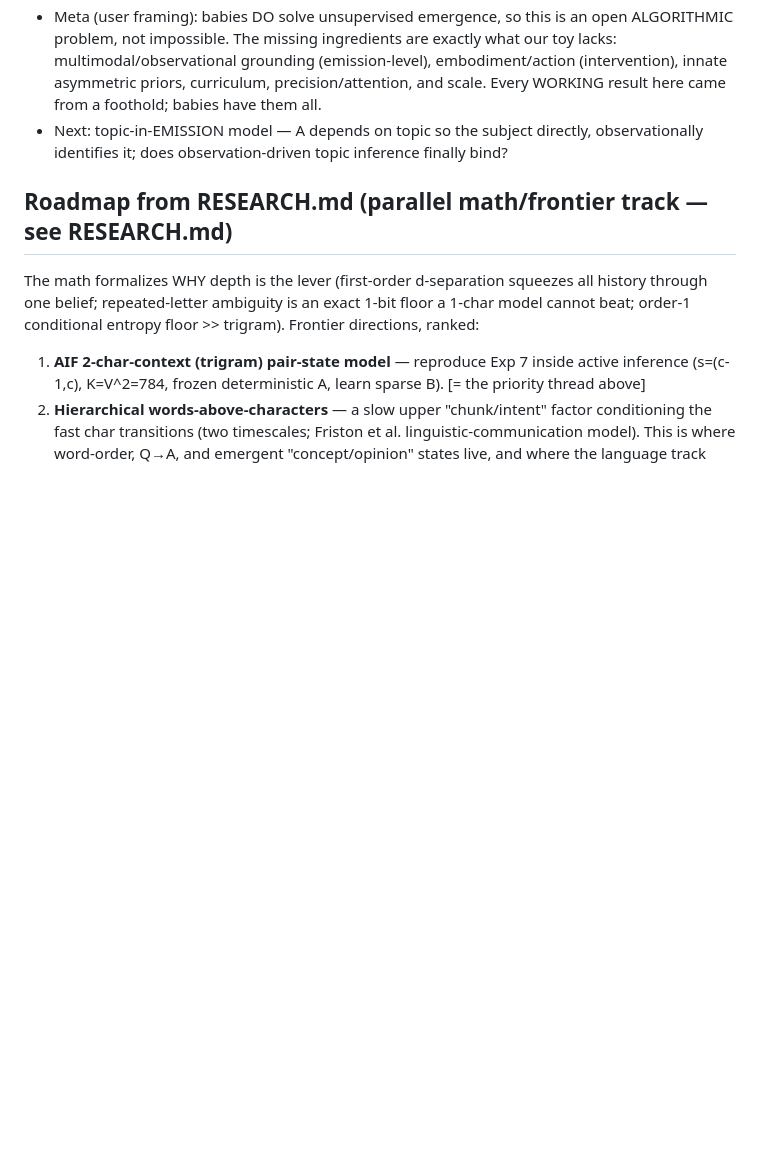
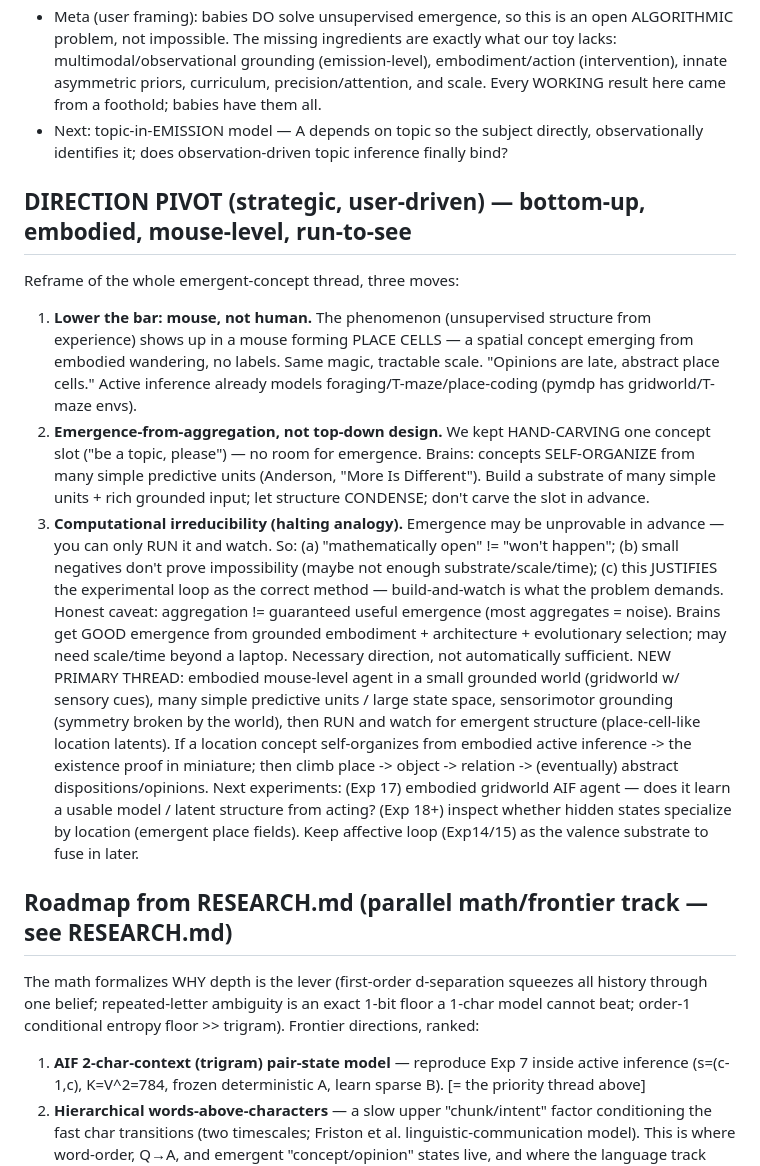
Before and after one commit to Mirrorad1/active_monkey, a Markdown page: EXPERIMENTS.md, the part around the change. Rendered like a GitHub page; blank space fills up the shorter version.

Commit message:
direction pivot: bottom-up embodied mouse-level emergence (aggregation + run-to-see); place cells as the tractable existence proof

```diff
--- a/EXPERIMENTS.md
+++ b/EXPERIMENTS.md
@@ -242,6 +242,32 @@ Honest framing: free energy = the reward (low surprise = "understanding"); hidde
 - Next: topic-in-EMISSION model — A depends on topic so the subject directly, observationally
   identifies it; does observation-driven topic inference finally bind?
 
+## DIRECTION PIVOT (strategic, user-driven) — bottom-up, embodied, mouse-level, run-to-see
+Reframe of the whole emergent-concept thread, three moves:
+1. **Lower the bar: mouse, not human.** The phenomenon (unsupervised structure from experience)
+   shows up in a mouse forming PLACE CELLS — a spatial concept emerging from embodied wandering,
+   no labels. Same magic, tractable scale. "Opinions are late, abstract place cells." Active
+   inference already models foraging/T-maze/place-coding (pymdp has gridworld/T-maze envs).
+2. **Emergence-from-aggregation, not top-down design.** We kept HAND-CARVING one concept slot
+   ("be a topic, please") — no room for emergence. Brains: concepts SELF-ORGANIZE from many simple
+   predictive units (Anderson, "More Is Different"). Build a substrate of many simple units + rich
+   grounded input; let structure CONDENSE; don't carve the slot in advance.
+3. **Computational irreducibility (halting analogy).** Emergence may be unprovable in advance — you
+   can only RUN it and watch. So: (a) "mathematically open" != "won't happen"; (b) small negatives
+   don't prove impossibility (maybe not enough substrate/scale/time); (c) this JUSTIFIES the
+   experimental loop as the correct method — build-and-watch is what the problem demands.
+Honest caveat: aggregation != guaranteed useful emergence (most aggregates = noise). Brains get GOOD
+emergence from grounded embodiment + architecture + evolutionary selection; may need scale/time beyond
+a laptop. Necessary direction, not automatically sufficient.
+NEW PRIMARY THREAD: embodied mouse-level agent in a small grounded world (gridworld w/ sensory cues),
+many simple predictive units / large state space, sensorimotor grounding (symmetry broken by the
+world), then RUN and watch for emergent structure (place-cell-like location latents). If a location
+concept self-organizes from embodied active inference -> the existence proof in miniature; then climb
+place -> object -> relation -> (eventually) abstract dispositions/opinions.
+Next experiments: (Exp 17) embodied gridworld AIF agent — does it learn a usable model / latent
+structure from acting? (Exp 18+) inspect whether hidden states specialize by location (emergent
+place fields). Keep affective loop (Exp14/15) as the valence substrate to fuse in later.
+
 ## Roadmap from RESEARCH.md (parallel math/frontier track — see RESEARCH.md)
 The math formalizes WHY depth is the lever (first-order d-separation squeezes all history
 through one belief; repeated-letter ambiguity is an exact 1-bit floor a 1-char model cannot
```
